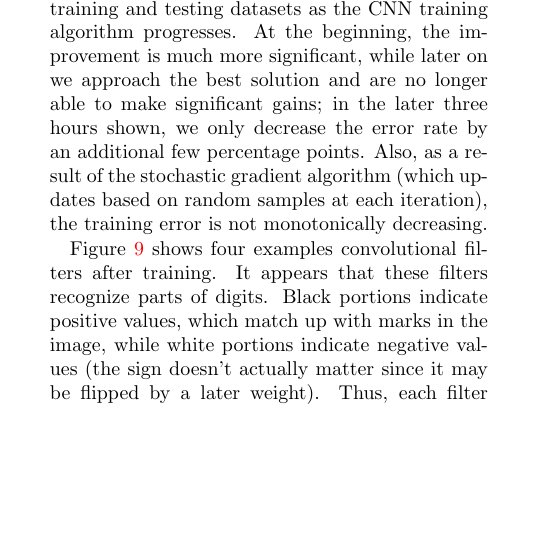
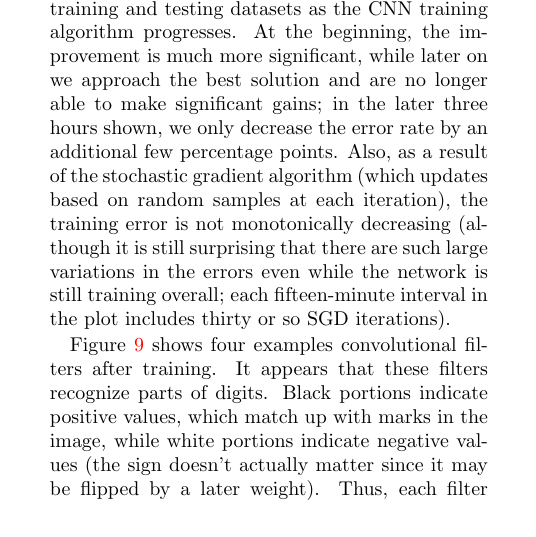
Before and after one commit to uakfdotb/cnn, a LaTeX paper (report/report.tex): part of one column of page 7 of 9 before the commit and part of one column of page 7 of 10 after it, cut so that both start at the same text, the shorter picture padded with empty space. Compiled offline with pdfLaTeX.

Commit message:
More change

```diff
--- a/report/report.tex
+++ b/report/report.tex
@@ -262,7 +262,7 @@ Gradient descent only completed five iterations in the ten hours allocated for t
 \label{fig:error_over_time}
 \end{figure}
 
-Figure \ref{fig:error_over_time} shows percent classification error on the training and testing datasets as the CNN training algorithm progresses. At the beginning, the improvement is much more significant, while later on we approach the best solution and are no longer able to make significant gains; in the later three hours shown, we only decrease the error rate by an additional few percentage points. Also, as a result of the stochastic gradient algorithm (which updates based on random samples at each iteration), the training error is not monotonically decreasing.
+Figure \ref{fig:error_over_time} shows percent classification error on the training and testing datasets as the CNN training algorithm progresses. At the beginning, the improvement is much more significant, while later on we approach the best solution and are no longer able to make significant gains; in the later three hours shown, we only decrease the error rate by an additional few percentage points. Also, as a result of the stochastic gradient algorithm (which updates based on random samples at each iteration), the training error is not monotonically decreasing (although it is still surprising that there are such large variations in the errors even while the network is still training overall; each fifteen-minute interval in the plot includes thirty or so SGD iterations).
 
 \begin{figure}
 	\centering
```
Also changed, not shown: report/report.pdf.
